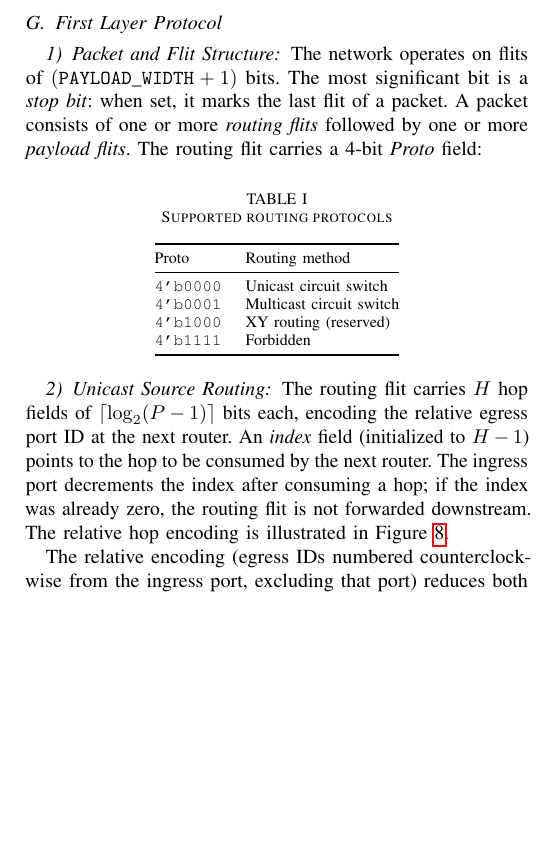
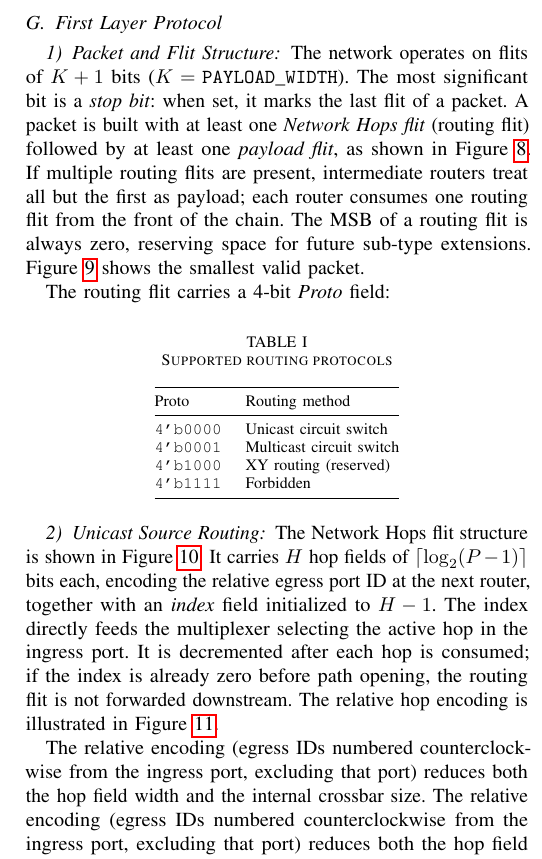
Before and after one commit to cclienti/verilog-ip, a LaTeX paper (hw/network/hynoc/doc/paper/main.tex, which reads hw/network/hynoc/doc/paper/sections/architecture.tex): part of one column of page 4 of 7, cut so that both start at the same text, the shorter picture padded with empty space. Compiled offline with pdfLaTeX.

Commit message:
feat(paper): add packet structure figures and enrich protocol description
- Add hynoc_packet_definition_payload and min_example figures
- Add hynoc_packet_definition_net_hops figure with index field explanation
- Detail MSB=0 routing flit convention and multi-routing-flit chaining

```diff
--- a/hw/network/hynoc/doc/paper/sections/architecture.tex
+++ b/hw/network/hynoc/doc/paper/sections/architecture.tex
@@ -148,7 +148,12 @@ the uniformity of the flow control mechanism across all port types.
 
 \subsubsection{Packet and Flit Structure}
 
-The network operates on flits of $(\mathtt{PAYLOAD\_WIDTH}+1)$ bits. The most
-significant bit is a \emph{stop bit}: when set, it marks the last flit of a
-packet. A packet consists of one or more \emph{routing flits} followed by one or
-more \emph{payload flits}. The routing flit carries a 4-bit \emph{Proto} field:
+The network operates on flits of $K+1$ bits ($K = \mathtt{PAYLOAD\_WIDTH}$). The
+most significant bit is a \emph{stop bit}: when set, it marks the last flit of a
+packet. A packet is built with at least one \emph{Network Hops flit} (routing
+flit) followed by at least one \emph{payload flit}, as shown in
+Figure~\ref{fig:pkt-struct}. If multiple routing flits are present, intermediate
+routers treat all but the first as payload; each router consumes one routing flit
+from the front of the chain. The MSB of a routing flit is always zero, reserving
+space for future sub-type extensions. Figure~\ref{fig:pkt-min} shows the smallest
+valid packet.
@@ -155,3 +172,7 @@ more \emph{payload flits}. The routing flit carries a 4-bit \emph{Proto} field:
+  \label{fig:pkt-min}
+\end{figure}
+
+The routing flit carries a 4-bit \emph{Proto} field:
 
 \begin{table}[h]
 \centering
@@ -171,9 +192,10 @@ Proto & Routing method \\
 
 \subsubsection{Unicast Source Routing}
 
-The routing flit carries $H$ hop fields of $\lceil\log_2(P-1)\rceil$ bits each,
-encoding the relative egress port ID at the next router. An \emph{index} field
-(initialized to $H-1$) points to the hop to be consumed by the next router. The
-ingress port decrements the index after consuming a hop; if the index was already
-zero, the routing flit is not forwarded downstream. The relative hop encoding is
-illustrated in Figure~\ref{fig:hops}.
+The Network Hops flit structure is shown in Figure~\ref{fig:net-hops}. It carries
+$H$ hop fields of $\lceil\log_2(P-1)\rceil$ bits each, encoding the relative
+egress port ID at the next router, together with an \emph{index} field initialized
+to $H-1$. The index directly feeds the multiplexer selecting the active hop in the
+ingress port. It is decremented after each hop is consumed; if the index is already
+zero before path opening, the routing flit is not forwarded downstream. The
+relative hop encoding is illustrated in Figure~\ref{fig:hops}.
@@ -188,6 +217,9 @@ illustrated in Figure~\ref{fig:hops}.
 The relative encoding (egress IDs numbered counterclockwise from the ingress port,
 excluding that port) reduces both the hop field width and the internal crossbar
 size.
+The relative encoding (egress IDs numbered counterclockwise from the ingress port,
+excluding that port) reduces both the hop field width and the internal crossbar
+size.
 
 \subsubsection{Multicast Source Routing}
 
```
Also changed, not shown: hw/network/hynoc/doc/paper/sections/architecture.tex (19 more changed lines).
